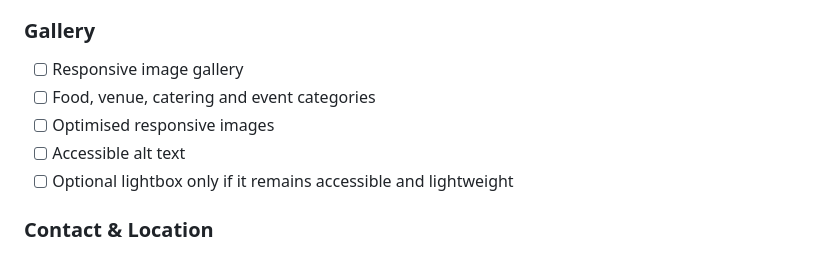
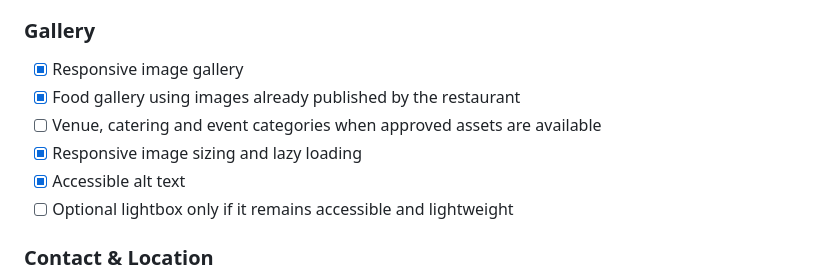
Before and after one commit to KeyurGohilUK/-restaurant-web-app, a Markdown page: FEATURES.md, the part around the change. GitHub-like rendering.

Commit message:
Update gallery roadmap progress

```diff
--- a/FEATURES.md
+++ b/FEATURES.md
@@ -61,10 +61,11 @@ This file tracks the planned public-facing restaurant website. The current produ
 - [x] Values/differentiators expressed through the verified menu proposition
 
 ### Gallery
-- [ ] Responsive image gallery
-- [ ] Food, venue, catering and event categories
-- [ ] Optimised responsive images
-- [ ] Accessible alt text
+- [x] Responsive image gallery
+- [x] Food gallery using images already published by the restaurant
+- [ ] Venue, catering and event categories when approved assets are available
+- [x] Responsive image sizing and lazy loading
+- [x] Accessible alt text
 - [ ] Optional lightbox only if it remains accessible and lightweight
 
 ### Contact & Location
```
